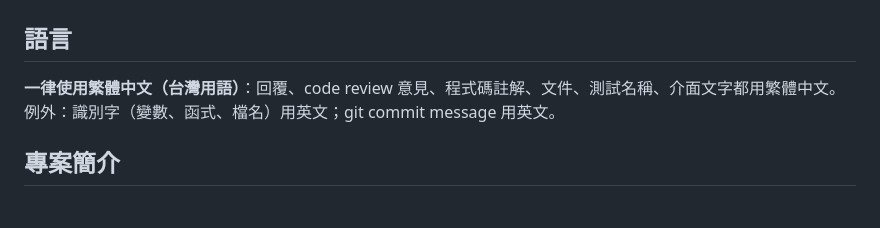
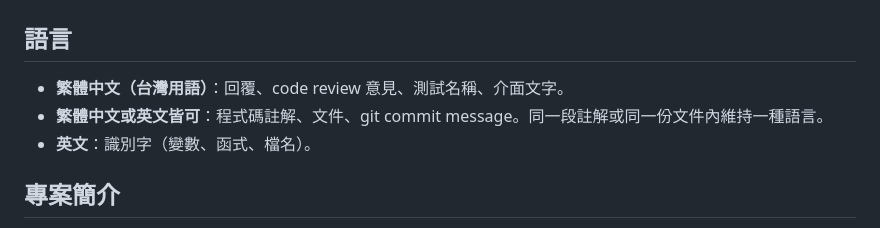
Before and after one commit to burgess1109/halfcourt-tactics, a Markdown page: CLAUDE.md, the part around the change. Drawn GitHub-style.

```diff
--- a/CLAUDE.md
+++ b/CLAUDE.md
@@ -2,8 +2,9 @@
 
 ## 語言
 
-**一律使用繁體中文（台灣用語）**：回覆、code review 意見、程式碼註解、文件、測試名稱、介面文字都用繁體中文。
-例外：識別字（變數、函式、檔名）用英文；git commit message 用英文。
+- **繁體中文（台灣用語）**：回覆、code review 意見、測試名稱、介面文字。
+- **繁體中文或英文皆可**：程式碼註解、文件、git commit message。同一段註解或同一份文件內維持一種語言。
+- **英文**：識別字（變數、函式、檔名）。
 
 ## 專案簡介
 
```
Also changed, not shown: README.md (+1 -1 lines), docs/PLANNING.md (+1 -0 lines).
